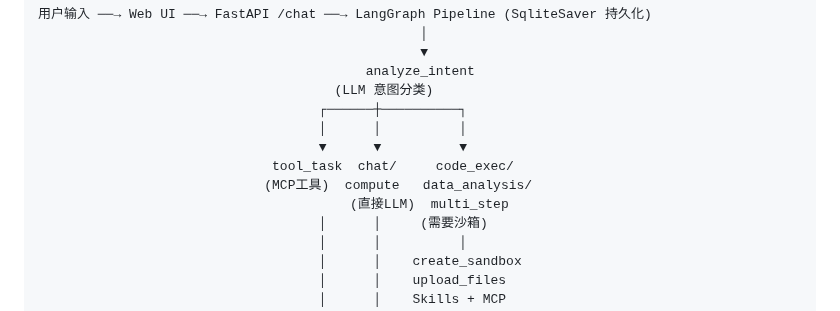
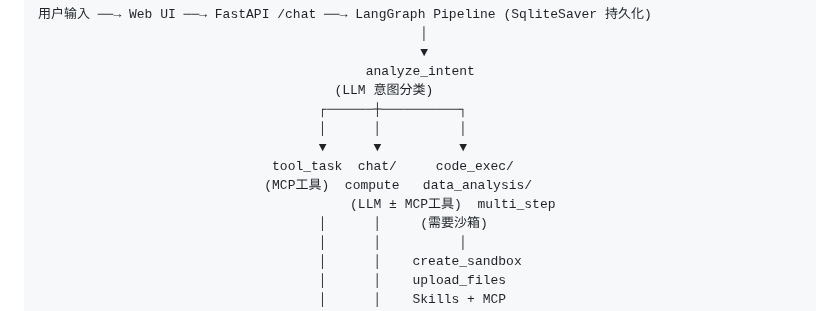
Before and after one commit to zzqzhangze/gtg-agent, a Markdown page: README.md, the part around the change. Rendered like a GitHub page.

Commit message:
docs: update README architecture — chat/compute route now supports MCP tools

```diff
--- a/README.md
+++ b/README.md
@@ -22,7 +22,7 @@ AI Agent，基于 LangGraph 编排，通过 OpenAI 兼容协议接入 LLM，Dock
                                     ▼      ▼          ▼
                               tool_task  chat/     code_exec/
                              (MCP工具)  compute   data_analysis/
-                                        (直接LLM)  multi_step
+                                        (LLM ± MCP工具)  multi_step
                                     │      │     (需要沙箱)
                                     │      │          │
                                     │      │    create_sandbox
```
